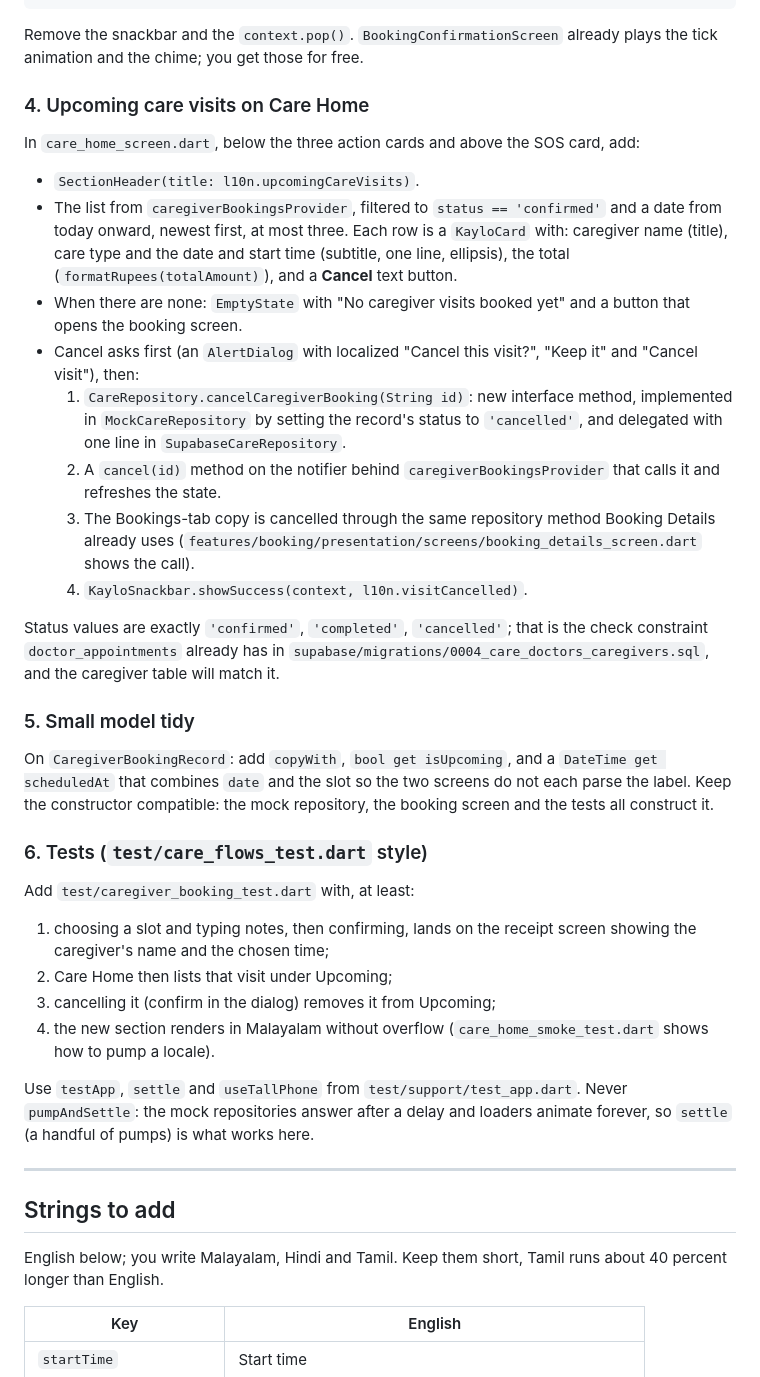
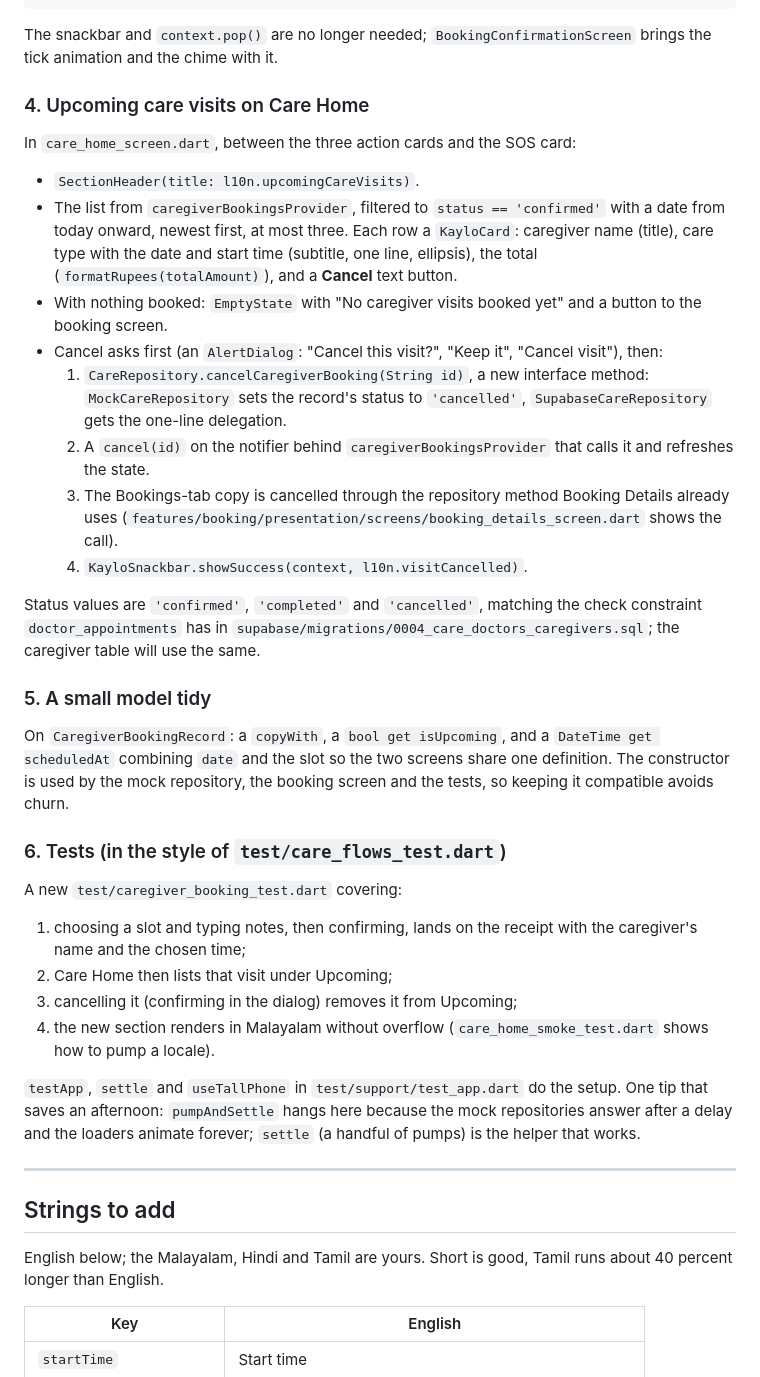
Before and after one commit to KayloLabs/kaylo-app, a Markdown page: MEMBER_5_CAREGIVER_BOOKING.md, the part around one of its changes. GitHub-like rendering.

Commit message:
docs: warmer voice for the M5 brief
Same steps and checks, written as a hand-over between teammates: credit
for what is already shipped, gaps framed as what is left, tips instead
of prohibitions.

````diff
--- a/MEMBER_5_CAREGIVER_BOOKING.md
+++ b/MEMBER_5_CAREGIVER_BOOKING.md
@@ -152,66 +157,67 @@ context.go(
 );
 ```
 
-Remove the snackbar and the `context.pop()`. `BookingConfirmationScreen`
-already plays the tick animation and the chime; you get those for free.
+The snackbar and `context.pop()` are no longer needed;
+`BookingConfirmationScreen` brings the tick animation and the chime with it.
 
 ### 4. Upcoming care visits on Care Home
 
-In `care_home_screen.dart`, below the three action cards and above the SOS
-card, add:
+In `care_home_screen.dart`, between the three action cards and the SOS card:
 
 - `SectionHeader(title: l10n.upcomingCareVisits)`.
 - The list from `caregiverBookingsProvider`, filtered to
-  `status == 'confirmed'` and a date from today onward, newest first, at most
-  three. Each row is a `KayloCard` with: caregiver name (title), care type and
-  the date and start time (subtitle, one line, ellipsis), the total
+  `status == 'confirmed'` with a date from today onward, newest first, at most
+  three. Each row a `KayloCard`: caregiver name (title), care type with the
+  date and start time (subtitle, one line, ellipsis), the total
   (`formatRupees(totalAmount)`), and a **Cancel** text button.
-- When there are none: `EmptyState` with "No caregiver visits booked yet" and
-  a button that opens the booking screen.
-- Cancel asks first (an `AlertDialog` with localized "Cancel this visit?",
-  "Keep it" and "Cancel visit"), then:
-  1. `CareRepository.cancelCaregiverBooking(String id)`: new interface method,
-     implemented in `MockCareRepository` by setting the record's status to
-     `'cancelled'`, and delegated with one line in `SupabaseCareRepository`.
-  2. A `cancel(id)` method on the notifier behind `caregiverBookingsProvider`
-     that calls it and refreshes the state.
-  3. The Bookings-tab copy is cancelled through the same repository method
-     Booking Details already uses (`features/booking/presentation/screens/booking_details_screen.dart`
+- With nothing booked: `EmptyState` with "No caregiver visits booked yet" and
+  a button to the booking screen.
+- Cancel asks first (an `AlertDialog`: "Cancel this visit?", "Keep it",
+  "Cancel visit"), then:
+  1. `CareRepository.cancelCaregiverBooking(String id)`, a new interface
+     method: `MockCareRepository` sets the record's status to `'cancelled'`,
+     `SupabaseCareRepository` gets the one-line delegation.
+  2. A `cancel(id)` on the notifier behind `caregiverBookingsProvider` that
+     calls it and refreshes the state.
+  3. The Bookings-tab copy is cancelled through the repository method Booking
+     Details already uses
+     (`features/booking/presentation/screens/booking_details_screen.dart`
      shows the call).
   4. `KayloSnackbar.showSuccess(context, l10n.visitCancelled)`.
 
-Status values are exactly `'confirmed'`, `'completed'`, `'cancelled'`; that is
-the check constraint `doctor_appointments` already has in
-`supabase/migrations/0004_care_doctors_caregivers.sql`, and the caregiver
-table will match it.
+Status values are `'confirmed'`, `'completed'` and `'cancelled'`, matching the
+check constraint `doctor_appointments` has in
+`supabase/migrations/0004_care_doctors_caregivers.sql`; the caregiver table
+will use the same.
 
-### 5. Small model tidy
+### 5. A small model tidy
 
-On `CaregiverBookingRecord`: add `copyWith`, `bool get isUpcoming`, and a
-`DateTime get scheduledAt` that combines `date` and the slot so the two
-screens do not each parse the label. Keep the constructor compatible: the mock
-repository, the booking screen and the tests all construct it.
+On `CaregiverBookingRecord`: a `copyWith`, a `bool get isUpcoming`, and a
+`DateTime get scheduledAt` combining `date` and the slot so the two screens
+share one definition. The constructor is used by the mock repository, the
+booking screen and the tests, so keeping it compatible avoids churn.
 
-### 6. Tests (`test/care_flows_test.dart` style)
+### 6. Tests (in the style of `test/care_flows_test.dart`)
 
-Add `test/caregiver_booking_test.dart` with, at least:
+A new `test/caregiver_booking_test.dart` covering:
 
 1. choosing a slot and typing notes, then confirming, lands on the receipt
-   screen showing the caregiver's name and the chosen time;
+   with the caregiver's name and the chosen time;
 2. Care Home then lists that visit under Upcoming;
-3. cancelling it (confirm in the dialog) removes it from Upcoming;
+3. cancelling it (confirming in the dialog) removes it from Upcoming;
 4. the new section renders in Malayalam without overflow
    (`care_home_smoke_test.dart` shows how to pump a locale).
 
-Use `testApp`, `settle` and `useTallPhone` from `test/support/test_app.dart`.
-Never `pumpAndSettle`: the mock repositories answer after a delay and loaders
-animate forever, so `settle` (a handful of pumps) is what works here.
+`testApp`, `settle` and `useTallPhone` in `test/support/test_app.dart` do the
+setup. One tip that saves an afternoon: `pumpAndSettle` hangs here because the
+mock repositories answer after a delay and the loaders animate forever;
+`settle` (a handful of pumps) is the helper that works.
 
 ---
 
 ## Strings to add
 
-English below; you write Malayalam, Hindi and Tamil. Keep them short, Tamil
+English below; the Malayalam, Hindi and Tamil are yours. Short is good, Tamil
 runs about 40 percent longer than English.
 
 | Key | English |
````
Also changed, not shown: other parts of MEMBER_5_CAREGIVER_BOOKING.md (+107 -101 lines).
